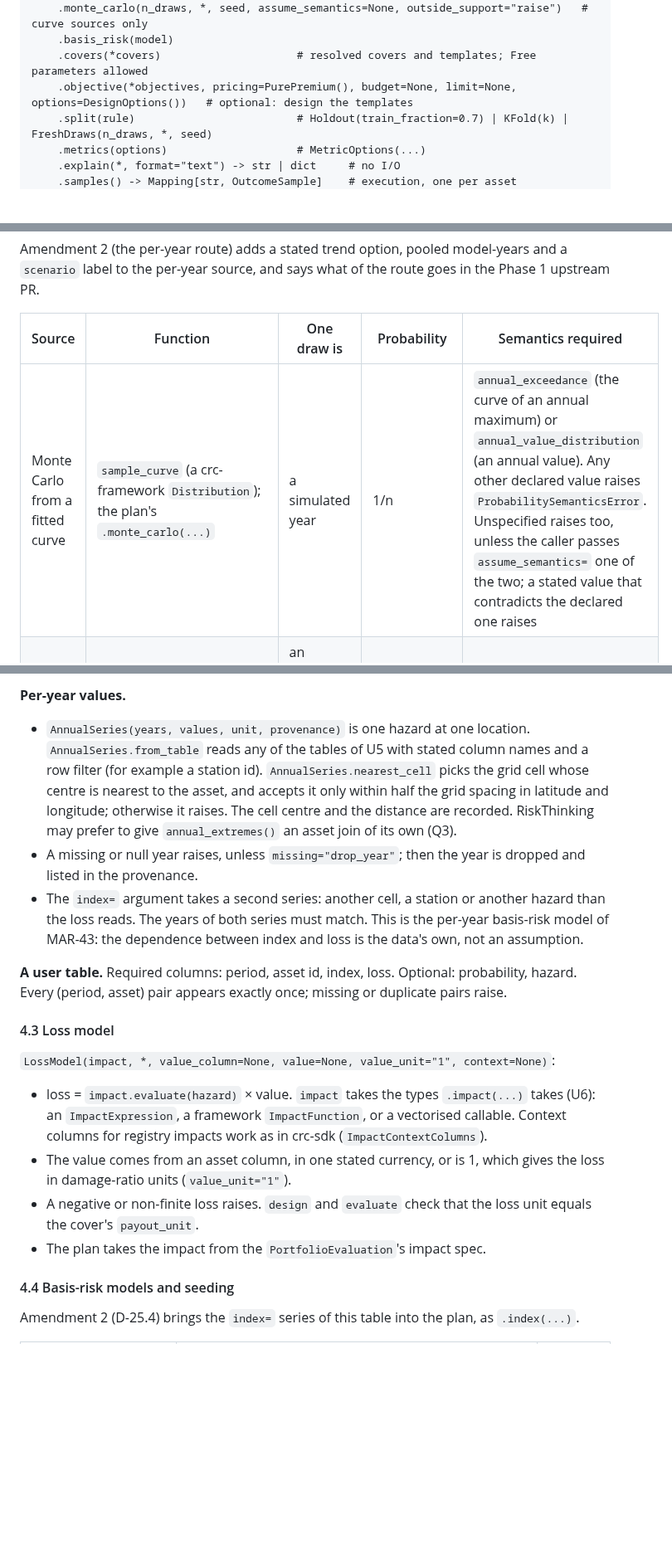
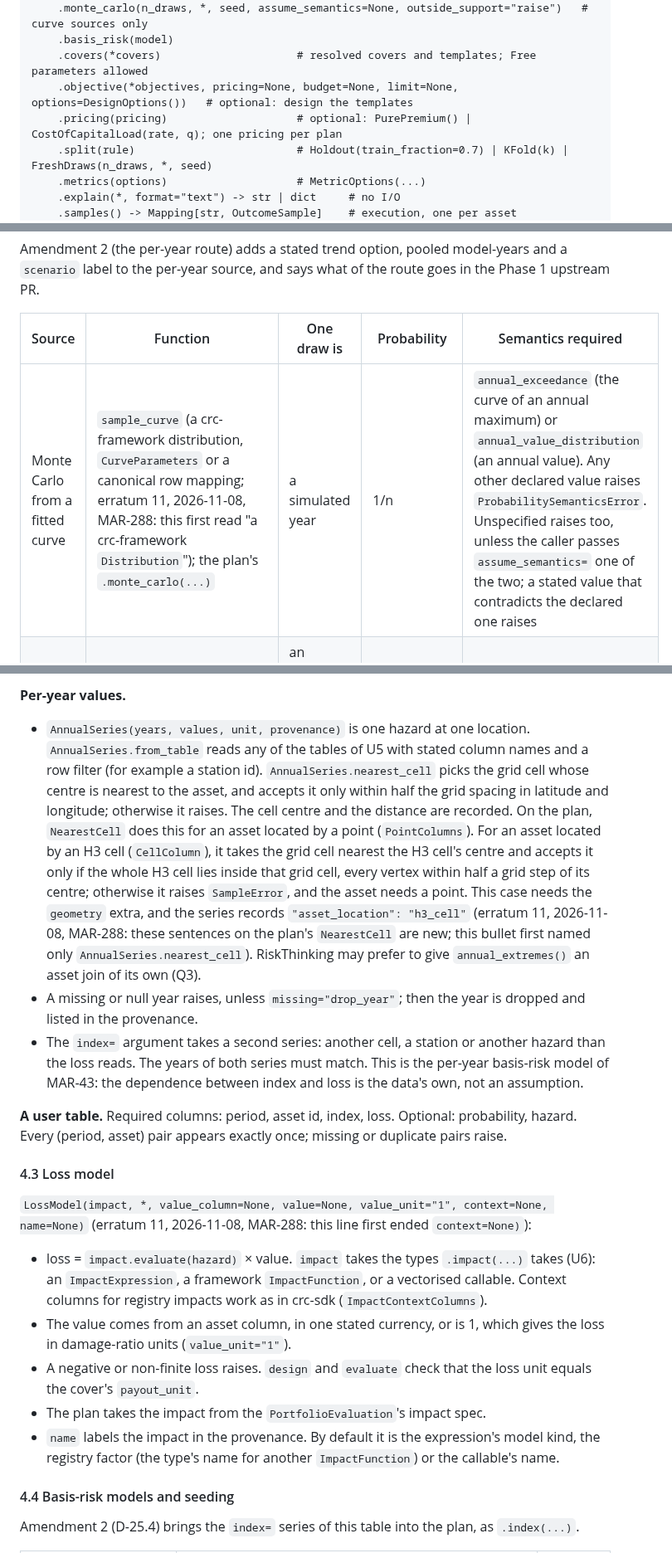
Before and after one commit to marc272/parametric-insurance-design, a Markdown page: docs/adr/0005-crc-parametric-module.md, 3 parts joined by grey strips. Shown at 83% size. Drawn GitHub-style; blank space fills up the shorter version.

Commit message:
MAR-288: add ADR 0005 erratum 11
Co-Authored-By: Claude Opus 5.5 <noreply@anthropic.com>

```diff
--- a/docs/adr/0005-crc-parametric-module.md
+++ b/docs/adr/0005-crc-parametric-module.md
@@ -173,7 +173,8 @@ ParametricPlan.for_annual_extremes(source, assets, *, impact, unit, provenance,
     .monte_carlo(n_draws, *, seed, assume_semantics=None, outside_support="raise")   # curve sources only
     .basis_risk(model)
     .covers(*covers)                     # resolved covers and templates; Free parameters allowed
-    .objective(*objectives, pricing=PurePremium(), budget=None, limit=None, options=DesignOptions())   # optional: design the templates
+    .objective(*objectives, pricing=None, budget=None, limit=None, options=DesignOptions())   # optional: design the templates
+    .pricing(pricing)                    # optional: PurePremium() | CostOfCapitalLoad(rate, q); one pricing per plan
     .split(rule)                         # Holdout(train_fraction=0.7) | KFold(k) | FreshDraws(n_draws, *, seed)
     .metrics(options)                    # MetricOptions(...)
     .explain(*, format="text") -> str | dict     # no I/O
@@ -330,7 +333,7 @@ Amendment 2 (the per-year route) adds a stated trend option, pooled model-years
 
 | Source | Function | One draw is | Probability | Semantics required |
 |---|---|---|---|---|
-| Monte Carlo from a fitted curve | `sample_curve` (a crc-framework `Distribution`); the plan's `.monte_carlo(...)` | a simulated year | 1/n | `annual_exceedance` (the curve of an annual maximum) or `annual_value_distribution` (an annual value). Any other declared value raises `ProbabilitySemanticsError`. Unspecified raises too, unless the caller passes `assume_semantics=` one of the two; a stated value that contradicts the declared one raises |
+| Monte Carlo from a fitted curve | `sample_curve` (a crc-framework distribution, `CurveParameters` or a canonical row mapping; erratum 11, 2026-11-08, MAR-288: this first read "a crc-framework `Distribution`"); the plan's `.monte_carlo(...)` | a simulated year | 1/n | `annual_exceedance` (the curve of an annual maximum) or `annual_value_distribution` (an annual value). Any other declared value raises `ProbabilitySemanticsError`. Unspecified raises too, unless the caller passes `assume_semantics=` one of the two; a stated value that contradicts the declared one raises |
 | Per-year values | `sample_annual` on `AnnualSeries`; the plan's `.for_annual_extremes(...)` | an observed (ERA5, stations) or modelled (CMIP6, NEX) year | 1/n | None to assume: the years are the data. The series records its source and window. A trend is not removed |
 | A user table | `OutcomeSample.from_table` | what the caller states | the `probability` column, or 1/n | `semantics="annual"` is a required argument |
 
@@ -347,7 +350,7 @@ Amendment 2 (the per-year route) adds a stated trend option, pooled model-years
 
 **Per-year values.**
 
-- `AnnualSeries(years, values, unit, provenance)` is one hazard at one location. `AnnualSeries.from_table` reads any of the tables of U5 with stated column names and a row filter (for example a station id). `AnnualSeries.nearest_cell` picks the grid cell whose centre is nearest to the asset, and accepts it only within half the grid spacing in latitude and longitude; otherwise it raises. The cell centre and the distance are recorded. RiskThinking may prefer to give `annual_extremes()` an asset join of its own (Q3).
+- `AnnualSeries(years, values, unit, provenance)` is one hazard at one location. `AnnualSeries.from_table` reads any of the tables of U5 with stated column names and a row filter (for example a station id). `AnnualSeries.nearest_cell` picks the grid cell whose centre is nearest to the asset, and accepts it only within half the grid spacing in latitude and longitude; otherwise it raises. The cell centre and the distance are recorded. On the plan, `NearestCell` does this for an asset located by a point (`PointColumns`). For an asset located by an H3 cell (`CellColumn`), it takes the grid cell nearest the H3 cell's centre and accepts it only if the whole H3 cell lies inside that grid cell, every vertex within half a grid step of its centre; otherwise it raises `SampleError`, and the asset needs a point. This case needs the `geometry` extra, and the series records `"asset_location": "h3_cell"` (erratum 11, 2026-11-08, MAR-288: these sentences on the plan's `NearestCell` are new; this bullet first named only `AnnualSeries.nearest_cell`). RiskThinking may prefer to give `annual_extremes()` an asset join of its own (Q3).
 - A missing or null year raises, unless `missing="drop_year"`; then the year is dropped and listed in the provenance.
 - The `index=` argument takes a second series: another cell, a station or another hazard than the loss reads. The years of both series must match. This is the per-year basis-risk model of MAR-43: the dependence between index and loss is the data's own, not an assumption.
 
@@ -355,12 +358,13 @@ Amendment 2 (the per-year route) adds a stated trend option, pooled model-years
 
 #### 4.3 Loss model
 
-`LossModel(impact, *, value_column=None, value=None, value_unit="1", context=None)`:
+`LossModel(impact, *, value_column=None, value=None, value_unit="1", context=None, name=None)` (erratum 11, 2026-11-08, MAR-288: this line first ended `context=None)`):
 
 - loss = `impact.evaluate(hazard)` × value. `impact` takes the types `.impact(...)` takes (U6): an `ImpactExpression`, a framework `ImpactFunction`, or a vectorised callable. Context columns for registry impacts work as in crc-sdk (`ImpactContextColumns`).
 - The value comes from an asset column, in one stated currency, or is 1, which gives the loss in damage-ratio units (`value_unit="1"`).
 - A negative or non-finite loss raises. `design` and `evaluate` check that the loss unit equals the cover's `payout_unit`.
 - The plan takes the impact from the `PortfolioEvaluation`'s impact spec.
+- `name` labels the impact in the provenance. By default it is the expression's model kind, the registry factor (the type's name for another `ImpactFunction`) or the callable's name.
 
 #### 4.4 Basis-risk models and seeding
 
```
Also changed, not shown: other parts of docs/adr/0005-crc-parametric-module.md (+3 -0 lines).
